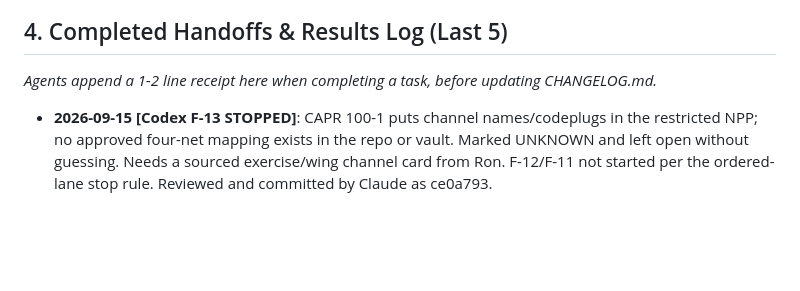
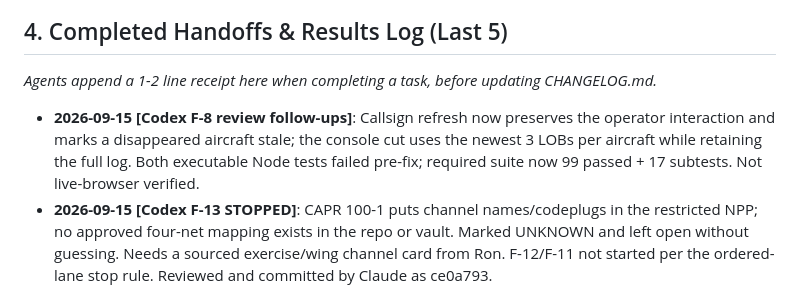
Before and after one commit to rpcraighead/cap-vsar, a Markdown page: docs/BOARD.md, the part around the change. Rendered like a GitHub page; blank space fills up the shorter version.

Commit message:
board: edit the board directly

```diff
--- a/docs/BOARD.md
+++ b/docs/BOARD.md
@@ -52,6 +52,7 @@
 ## 4. Completed Handoffs & Results Log (Last 5)
 *Agents append a 1-2 line receipt here when completing a task, before updating CHANGELOG.md.*
 
+- **2026-09-15 [Codex F-8 review follow-ups]**: Callsign refresh now preserves the operator interaction and marks a disappeared aircraft stale; the console cut uses the newest 3 LOBs per aircraft while retaining the full log. Both executable Node tests failed pre-fix; required suite now 99 passed + 17 subtests. Not live-browser verified.
 - **2026-09-15 [Codex F-13 STOPPED]**: CAPR 100-1 puts channel names/codeplugs in the restricted NPP; no approved four-net mapping exists in the repo or vault. Marked UNKNOWN and left open without guessing. Needs a sourced exercise/wing channel card from Ron. F-12/F-11 not started per the ordered-lane stop rule. Reviewed and committed by Claude as ce0a793.
 - **2026-09-15 [Codex F-10]**: Mission Radio now mixes independent tactical + airband Mumble receivers with separate volume, net identity and selectable PTT. Keyed by (operator, receiver) so X-9's one-client-per-operator rule still holds for extra faces of the same radio; dual-radio desks halve the hard maximum to 8 operators. Four behavioural tests verified failing pre-fix; suite 90 -> 94 passed. Reviewed and committed by Claude as ce0a793.
 - **2026-09-15 [Claude]**: L-10 planner hygiene (b5f1fe3), D-5 third-party artwork (cca36e2), A-1 stage 3 propeller to its TCDS band (0d6da2a). D-5 found the D-4 manuals were still tracked on main - that untracking lives only on the unmerged fix/claude-console branch - and executed it. A-1 prop 79.255 -> 79.000 in; track and tail span untouched, stopped for review.
```
